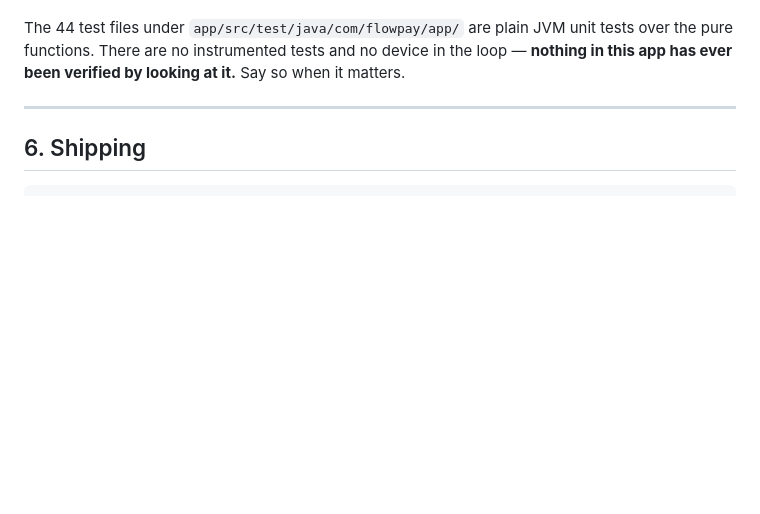
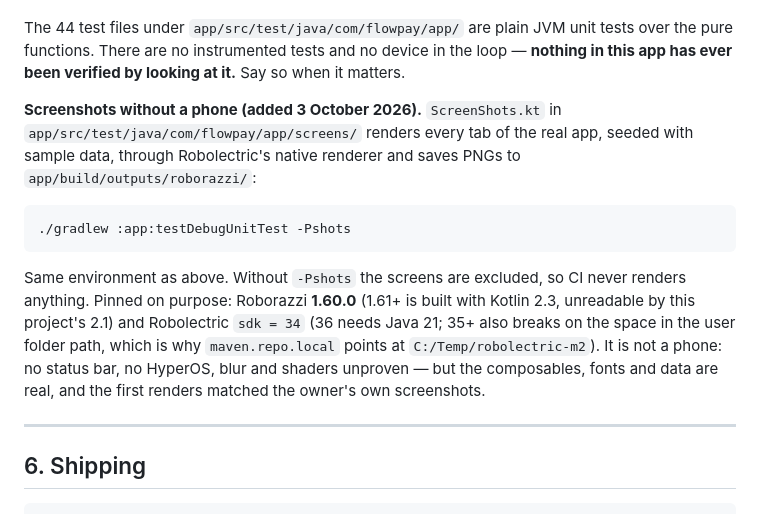
Before and after one commit to gerasymchuksergiy/flowpay, a Markdown page: HANDOFF.md, the part around the change. Rendered like a GitHub page; blank space fills up the shorter version.

Commit message:
docs: how to render screenshots without a phone
Co-Authored-By: Claude Opus 5.5 <noreply@anthropic.com>

````diff
--- a/HANDOFF.md
+++ b/HANDOFF.md
@@ -297,6 +297,23 @@ The 44 test files under `app/src/test/java/com/flowpay/app/` are plain JVM unit
 tests over the pure functions. There are no instrumented tests and no device in
 the loop — **nothing in this app has ever been verified by looking at it.** Say so
 when it matters.
+
+**Screenshots without a phone (added 3 October 2026).** `ScreenShots.kt` in
+`app/src/test/java/com/flowpay/app/screens/` renders every tab of the real app,
+seeded with sample data, through Robolectric's native renderer and saves PNGs to
+`app/build/outputs/roborazzi/`:
+
+```bash
+./gradlew :app:testDebugUnitTest -Pshots
+```
+
+Same environment as above. Without `-Pshots` the screens are excluded, so CI never
+renders anything. Pinned on purpose: Roborazzi **1.60.0** (1.61+ is built with
+Kotlin 2.3, unreadable by this project's 2.1) and Robolectric `sdk = 34` (36 needs
+Java 21; 35+ also breaks on the space in the user folder path, which is why
+`maven.repo.local` points at `C:/Temp/robolectric-m2`). It is not a phone: no
+status bar, no HyperOS, blur and shaders unproven — but the composables, fonts
+and data are real, and the first renders matched the owner's own screenshots.
 
 ---
 
````
